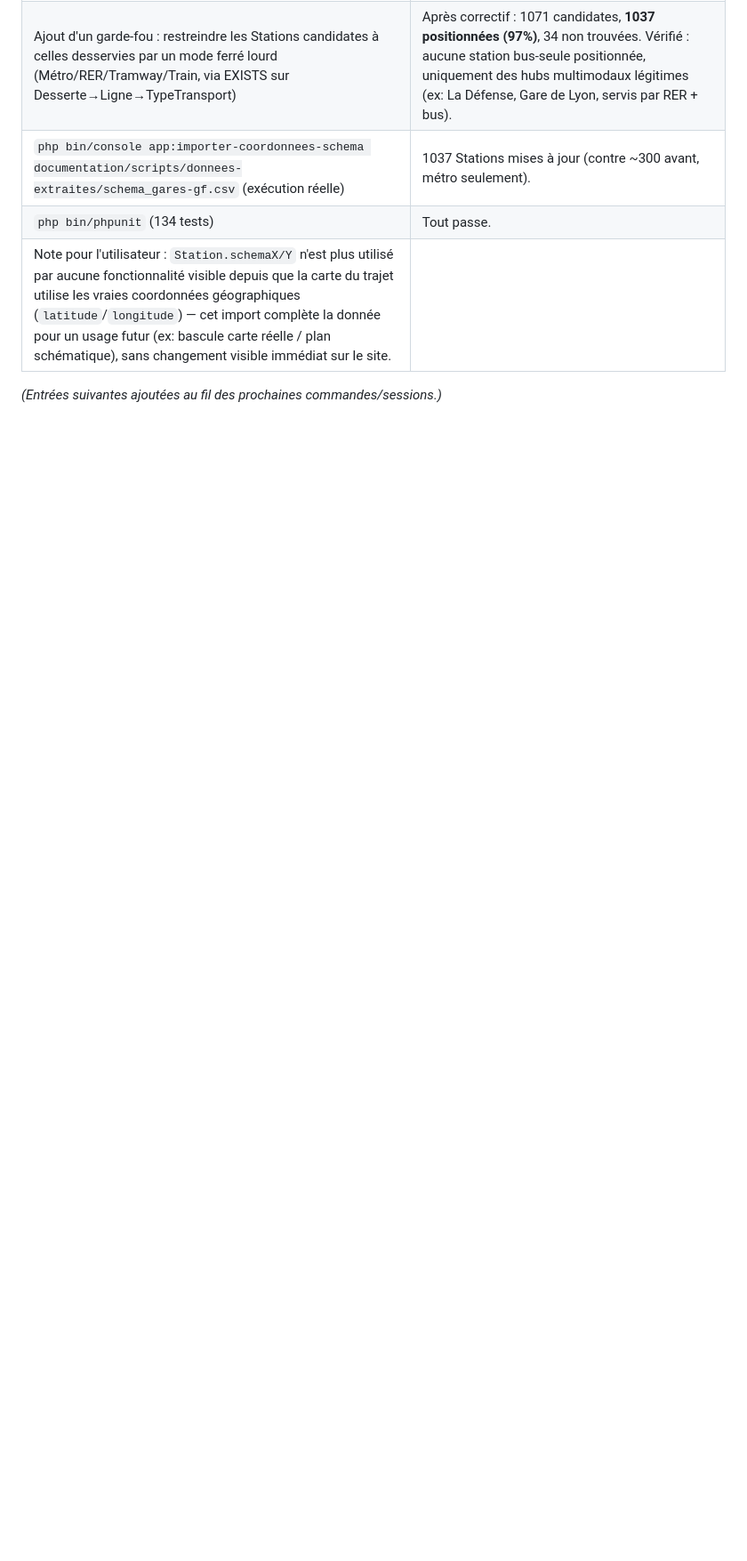
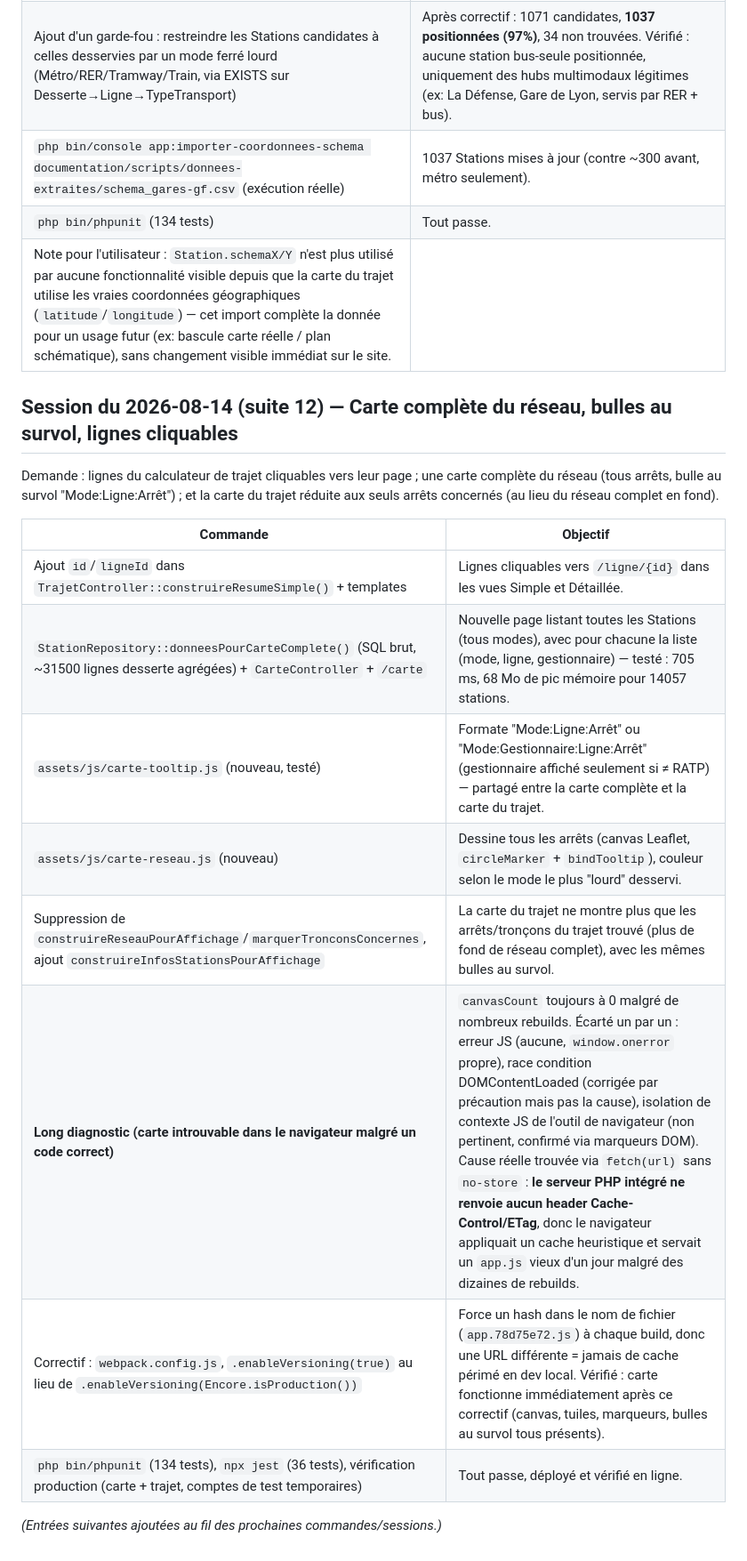
Before and after one commit to jujusilb/metroratp, a Markdown page: documentation/commande.md, the part around the change. Shown at 89% size. Rendered like a GitHub page; blank space fills up the shorter version.

Commit message:
Documentation : carte complete, bulles, piege de cache webpack

```diff
--- a/documentation/commande.md
+++ b/documentation/commande.md
@@ -264,4 +264,21 @@ précédente — répondait à un manque documenté dans `TODO.md`, jamais trait
 | `php bin/phpunit` (134 tests) | Tout passe. |
 | Note pour l'utilisateur : `Station.schemaX/Y` n'est plus utilisé par aucune fonctionnalité visible depuis que la carte du trajet utilise les vraies coordonnées géographiques (`latitude`/`longitude`) — cet import complète la donnée pour un usage futur (ex: bascule carte réelle / plan schématique), sans changement visible immédiat sur le site. |
 
+## Session du 2026-08-14 (suite 12) — Carte complète du réseau, bulles au survol, lignes cliquables
+
+Demande : lignes du calculateur de trajet cliquables vers leur page ; une carte complète du réseau
+(tous arrêts, bulle au survol "Mode:Ligne:Arrêt") ; et la carte du trajet réduite aux seuls arrêts
+concernés (au lieu du réseau complet en fond).
+
+| Commande | Objectif |
+|---|---|
+| Ajout `id`/`ligneId` dans `TrajetController::construireResumeSimple()` + templates | Lignes cliquables vers `/ligne/{id}` dans les vues Simple et Détaillée. |
+| `StationRepository::donneesPourCarteComplete()` (SQL brut, ~31500 lignes desserte agrégées) + `CarteController` + `/carte` | Nouvelle page listant toutes les Stations (tous modes), avec pour chacune la liste (mode, ligne, gestionnaire) — testé : 705 ms, 68 Mo de pic mémoire pour 14057 stations. |
+| `assets/js/carte-tooltip.js` (nouveau, testé) | Formate "Mode:Ligne:Arrêt" ou "Mode:Gestionnaire:Ligne:Arrêt" (gestionnaire affiché seulement si ≠ RATP) — partagé entre la carte complète et la carte du trajet. |
+| `assets/js/carte-reseau.js` (nouveau) | Dessine tous les arrêts (canvas Leaflet, `circleMarker` + `bindTooltip`), couleur selon le mode le plus "lourd" desservi. |
+| Suppression de `construireReseauPourAffichage`/`marquerTronconsConcernes`, ajout `construireInfosStationsPourAffichage` | La carte du trajet ne montre plus que les arrêts/tronçons du trajet trouvé (plus de fond de réseau complet), avec les mêmes bulles au survol. |
+| **Long diagnostic (carte introuvable dans le navigateur malgré un code correct)** | `canvasCount` toujours à 0 malgré de nombreux rebuilds. Écarté un par un : erreur JS (aucune, `window.onerror` propre), race condition DOMContentLoaded (corrigée par précaution mais pas la cause), isolation de contexte JS de l'outil de navigateur (non pertinent, confirmé via marqueurs DOM). Cause réelle trouvée via `fetch(url)` sans `no-store` : **le serveur PHP intégré ne renvoie aucun header Cache-Control/ETag**, donc le navigateur appliquait un cache heuristique et servait un `app.js` vieux d'un jour malgré des dizaines de rebuilds. |
+| Correctif : `webpack.config.js`, `.enableVersioning(true)` au lieu de `.enableVersioning(Encore.isProduction())` | Force un hash dans le nom de fichier (`app.78d75e72.js`) à chaque build, donc une URL différente = jamais de cache périmé en dev local. Vérifié : carte fonctionne immédiatement après ce correctif (canvas, tuiles, marqueurs, bulles au survol tous présents). |
+| `php bin/phpunit` (134 tests), `npx jest` (36 tests), vérification production (carte + trajet, comptes de test temporaires) | Tout passe, déployé et vérifié en ligne. |
+
 *(Entrées suivantes ajoutées au fil des prochaines commandes/sessions.)*
```
Also changed, not shown: documentation/TODO.md (+13 -0 lines).
